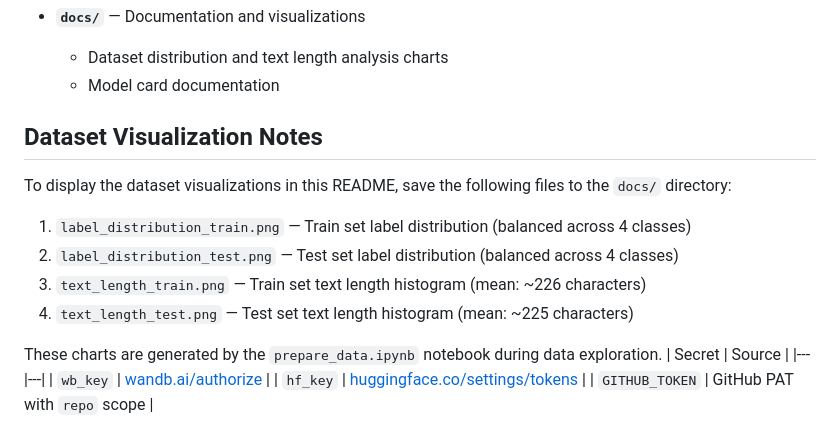
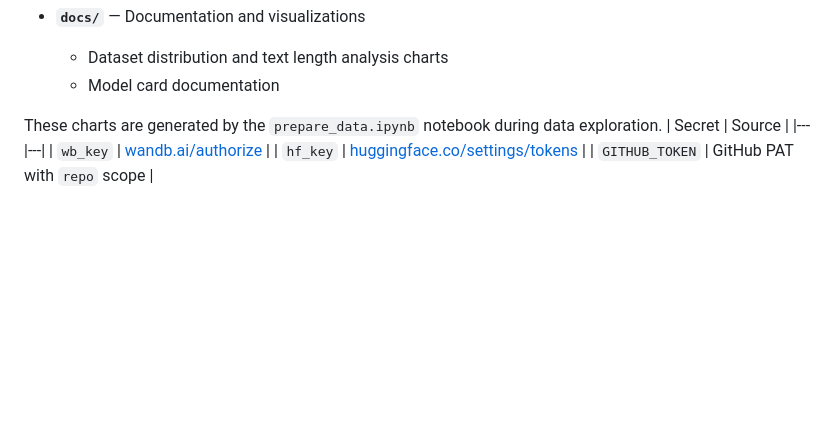
Before and after one commit to riteshmaury-iitj/group13-assignment-mlops, a Markdown page: README.md, the part around one of its changes. Rendered like a GitHub page; blank space fills up the shorter version.

```diff
--- a/README.md
+++ b/README.md
@@ -99,13 +99,6 @@ This project follows a clean architecture with organized directories:
   - Dataset distribution and text length analysis charts
   - Model card documentation
 
-## Dataset Visualization Notes
-
-To display the dataset visualizations in this README, save the following files to the `docs/` directory:
-1. `label_distribution_train.png` — Train set label distribution (balanced across 4 classes)
-2. `label_distribution_test.png` — Test set label distribution (balanced across 4 classes)
-3. `text_length_train.png` — Train set text length histogram (mean: ~226 characters)
-4. `text_length_test.png` — Test set text length histogram (mean: ~225 characters)
 
 These charts are generated by the `prepare_data.ipynb` notebook during data exploration.
 | Secret | Source |
```
Also changed, not shown: other parts of README.md (+4 -4 lines).
